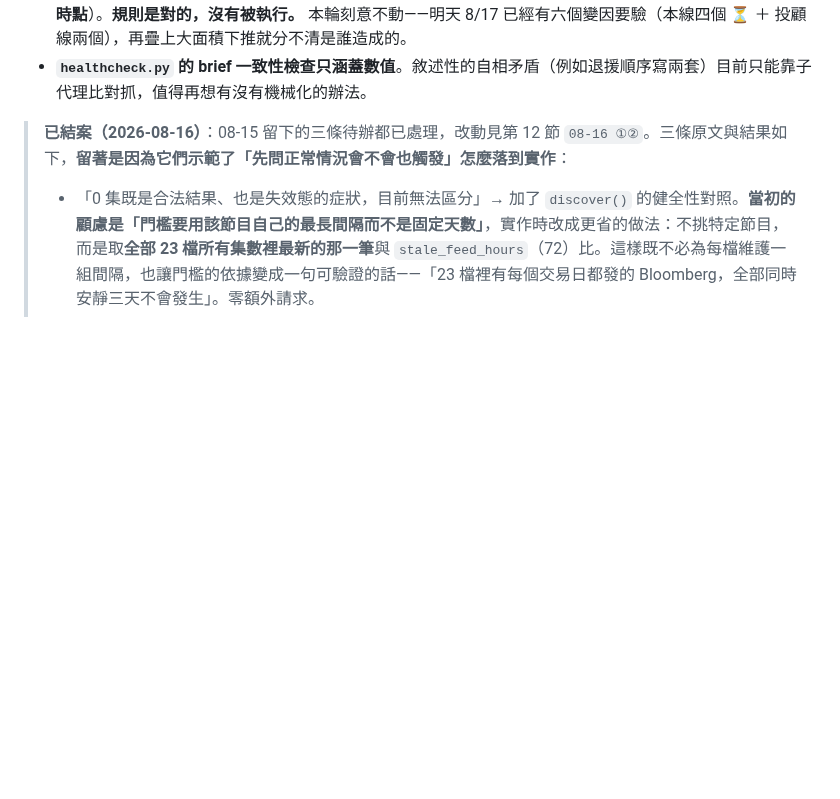
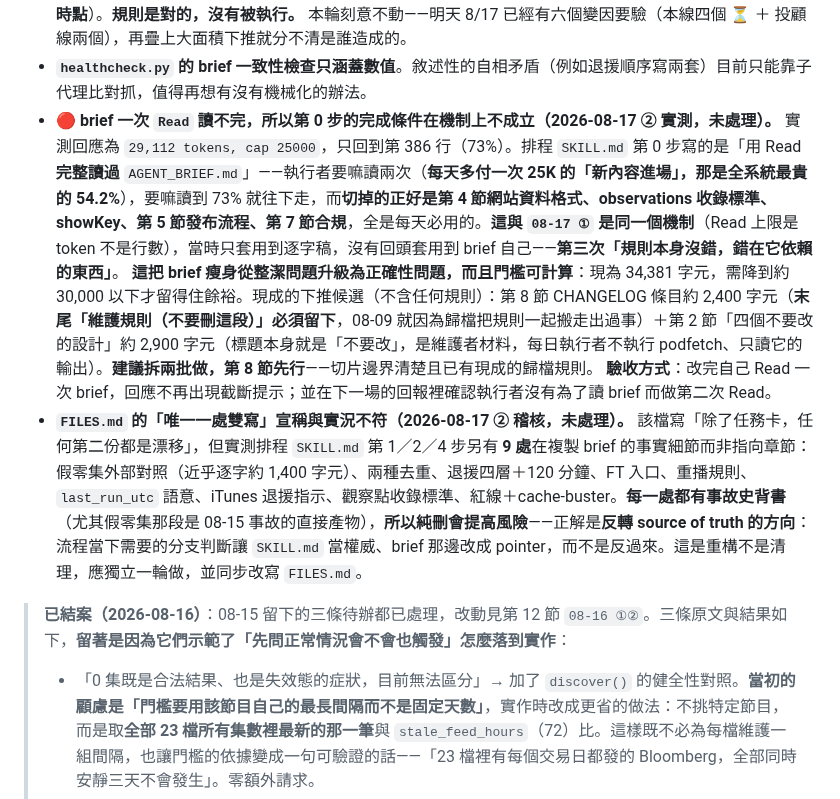
Before and after one commit to GunDamnBoy/podcast-knowledge-digest, a Markdown page: MAINTENANCE.md, the part around the change. Rendered like a GitHub page; blank space fills up the shorter version.

Commit message:
chore: update 2026-08-17 17:54

```diff
--- a/MAINTENANCE.md
+++ b/MAINTENANCE.md
@@ -145,6 +145,10 @@ brief 第 6 節只留每日執行需要的，完整版在這裡：
 - **觀察點記分板積壓（2026-08-16 量測）。** 56 條裡 **47 條卡在「觀察中」（84%）**，只有 9 條曾被改判，**最舊一條停在 07-29、18 天沒動**；而新增是每天 3 條、連續 12 天沒斷。也就是「附加」一直有做、「改判」是斷續的（近 6 天有 4 天做了）。`healthcheck.py` 現在會把這三個數字印出來，**但刻意不報警**——積壓算不算問題要人看，讓它天天亮只會變成背景噪音。**盯的是趨勢：觀察中佔比若持續往上，就是回訪流於形式。**
 - **brief 違反自己第 9 行訂的分工規則（2026-08-16 稽核，未處理）。** 第 9 行寫「本檔只寫現在的規格與判斷規則，事故經過一律寫在 `MAINTENANCE.md` 第 7 節」，但實測第 1–7 節有 79 行帶事故／沿革標記、**合計佔第 1–7 節字元的 43%**（這些行同時含規則與敘事，43% 是可切分的上界），全檔共 128 個日期標記；第 8 節另佔 9.3%（**此為本場改動前的量測；記下這一筆之後第 8 節本身變厚，已升到約 12%——自我指涉的數字要標時點**）。**規則是對的，沒有被執行。** 本輪刻意不動——明天 8/17 已經有六個變因要驗（本線四個 ⏳ ＋ 投顧線兩個），再疊上大面積下推就分不清是誰造成的。
 - **`healthcheck.py` 的 brief 一致性檢查只涵蓋數值**。敘述性的自相矛盾（例如退援順序寫兩套）目前只能靠子代理比對抓，值得再想有沒有機械化的辦法。
+- **🔴 brief 一次 `Read` 讀不完，所以第 0 步的完成條件在機制上不成立（2026-08-17 ② 實測，未處理）。** 實測回應為 `29,112 tokens, cap 25000`，只回到第 386 行（73%）。排程 `SKILL.md` 第 0 步寫的是「用 Read **完整讀過** `AGENT_BRIEF.md`」——執行者要嘛讀兩次（**每天多付一次 25K 的「新內容進場」，那是全系統最貴的 54.2%**），要嘛讀到 73% 就往下走，而**切掉的正好是第 4 節網站資料格式、observations 收錄標準、showKey、第 5 節發布流程、第 7 節合規**，全是每天必用的。**這與 `08-17 ①` 是同一個機制**（Read 上限是 token 不是行數），當時只套用到逐字稿，沒有回頭套用到 brief 自己——**第三次「規則本身沒錯，錯在它依賴的東西」**。
+  **這把 brief 瘦身從整潔問題升級為正確性問題，而且門檻可計算**：現為 34,381 字元，需降到約 30,000 以下才留得住餘裕。現成的下推候選（不含任何規則）：第 8 節 CHANGELOG 條目約 2,400 字元（**末尾「維護規則（不要刪這段）」必須留下**，08-09 就因為歸檔把規則一起搬走出過事）＋第 2 節「四個不要改的設計」約 2,900 字元（標題本身就是「不要改」，是維護者材料，每日執行者不執行 podfetch、只讀它的輸出）。**建議拆兩批做，第 8 節先行**——切片邊界清楚且已有現成的歸檔規則。
+  **驗收方式**：改完自己 Read 一次 brief，回應不再出現截斷提示；並在下一場的回報裡確認執行者沒有為了讀 brief 而做第二次 Read。
+- **`FILES.md` 的「唯一一處雙寫」宣稱與實況不符（2026-08-17 ② 稽核，未處理）。** 該檔寫「除了任務卡，任何第二份都是漂移」，但實測排程 `SKILL.md` 第 1／2／4 步另有 **9 處**在複製 brief 的事實細節而非指向章節：假零集外部對照（近乎逐字約 1,400 字元）、兩種去重、退援四層＋120 分鐘、FT 入口、重播規則、`last_run_utc` 語意、iTunes 退援指示、觀察點收錄標準、紅線＋cache-buster。**每一處都有事故史背書**（尤其假零集那段是 08-15 事故的直接產物），**所以純刪會提高風險**——正解是**反轉 source of truth 的方向**：流程當下需要的分支判斷讓 `SKILL.md` 當權威、brief 那邊改成 pointer，而不是反過來。這是重構不是清理，應獨立一輪做，並同步改寫 `FILES.md`。
 > **已結案（2026-08-16）**：08-15 留下的三條待辦都已處理，改動見第 12 節 `08-16 ①②`。三條原文與結果如下，**留著是因為它們示範了「先問正常情況會不會也觸發」怎麼落到實作**：
 > - 「0 集既是合法結果、也是失效態的症狀，目前無法區分」→ 加了 `discover()` 的健全性對照。**當初的顧慮是「門檻要用該節目自己的最長間隔而不是固定天數」**，實作時改成更省的做法：不挑特定節目，而是取**全部 23 檔所有集數裡最新的那一筆**與 `stale_feed_hours`（72）比。這樣既不必為每檔維護一組間隔，也讓門檻的依據變成一句可驗證的話——「23 檔裡有每個交易日都發的 Bloomberg，全部同時安靜三天不會發生」。零額外請求。
 > - 「`discover()` 回空仍無條件推進 `last_run_utc`」→ 0 集一律不推進。當初列的兩個選項（不推進／推進到視窗起點＋一小段）取了前者，因為後者要多一個「一小段是多長」的參數，而它沒有可驗證的依據。
```
